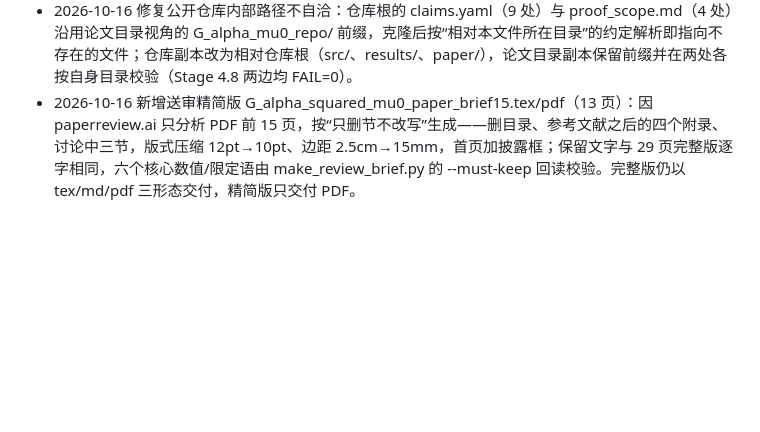
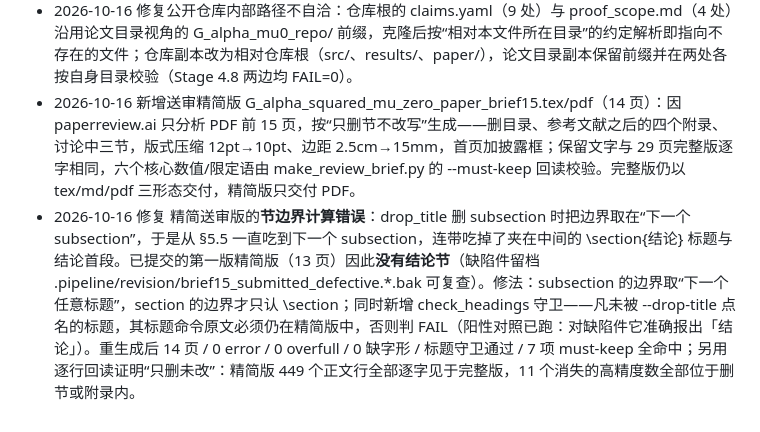
Before and after one commit to jackyfan01/g-alpha-mu0-artifacts, a Markdown page: revision_history.md, the part around the change. Rendered like a GitHub page; blank space fills up the shorter version.

Commit message:
Record the review-brief boundary bug and its fix
drop_title ended a subsection at the next subsection, so deleting the last
5.x subsection also swallowed the following \section{结论} heading and the
first conclusion paragraph. The generator now ends subsections at any next
heading, and a heading guard fails the build when an untargeted section
disappears. Corrected brief is 14 pages.

```diff
--- a/revision_history.md
+++ b/revision_history.md
@@ -38,4 +38,5 @@
 - 2026-10-16 修订 §4.4 的 Λ 记号（消歧）：原文写“Λ 为四元组”易读成 Λ 等于 (0,1,1,4)，改为“Λ 的系数向量为 (a_0,a_1,a_2,a_3)=(0,1,1,4)，即 Λ=a_0+a_1π+a_2π^2+a_3π^3，不是 Λ 等于一个四元组”。
 - 2026-10-16 修复 §4.8 文本模式下的字面 σ（“σ 水平”）：xelatex 报 Missing character: no σ in lmroman12，该字符在 PDF 中被静默丢弃；改为 $\sigma$ 后全文缺字形归零（此前只检查 error/overfull，未检查缺字形，故漏网）。
 - 2026-10-16 修复公开仓库内部路径不自洽：仓库根的 claims.yaml（9 处）与 proof_scope.md（4 处）沿用论文目录视角的 G_alpha_mu0_repo/ 前缀，克隆后按“相对本文件所在目录”的约定解析即指向不存在的文件；仓库副本改为相对仓库根（src/、results/、paper/），论文目录副本保留前缀并在两处各按自身目录校验（Stage 4.8 两边均 FAIL=0）。
-- 2026-10-16 新增送审精简版 G_alpha_squared_mu0_paper_brief15.tex/pdf（13 页）：因 paperreview.ai 只分析 PDF 前 15 页，按“只删节不改写”生成——删目录、参考文献之后的四个附录、讨论中三节，版式压缩 12pt→10pt、边距 2.5cm→15mm，首页加披露框；保留文字与 29 页完整版逐字相同，六个核心数值/限定语由 make_review_brief.py 的 --must-keep 回读校验。完整版仍以 tex/md/pdf 三形态交付，精简版只交付 PDF。
+- 2026-10-16 新增送审精简版 G_alpha_squared_mu_zero_paper_brief15.tex/pdf（14 页）：因 paperreview.ai 只分析 PDF 前 15 页，按“只删节不改写”生成——删目录、参考文献之后的四个附录、讨论中三节，版式压缩 12pt→10pt、边距 2.5cm→15mm，首页加披露框；保留文字与 29 页完整版逐字相同，六个核心数值/限定语由 make_review_brief.py 的 --must-keep 回读校验。完整版仍以 tex/md/pdf 三形态交付，精简版只交付 PDF。
+- 2026-10-16 修复 精简送审版的**节边界计算错误**：drop_title 删 subsection 时把边界取在“下一个 subsection”，于是从 §5.5 一直吃到下一个 subsection，连带吃掉了夹在中间的 \section{结论} 标题与结论首段。已提交的第一版精简版（13 页）因此**没有结论节**（缺陷件留档 .pipeline/revision/brief15_submitted_defective.*.bak 可复查）。修法：subsection 的边界取“下一个任意标题”，section 的边界才只认 \section；同时新增 check_headings 守卫——凡未被 --drop-title 点名的标题，其标题命令原文必须仍在精简版中，否则判 FAIL（阳性对照已跑：对缺陷件它准确报出「结论」）。重生成后 14 页 / 0 error / 0 overfull / 0 缺字形 / 标题守卫通过 / 7 项 must-keep 全命中；另用逐行回读证明“只删未改”：精简版 449 个正文行全部逐字见于完整版，11 个消失的高精度数全部位于删节或附录内。
```
